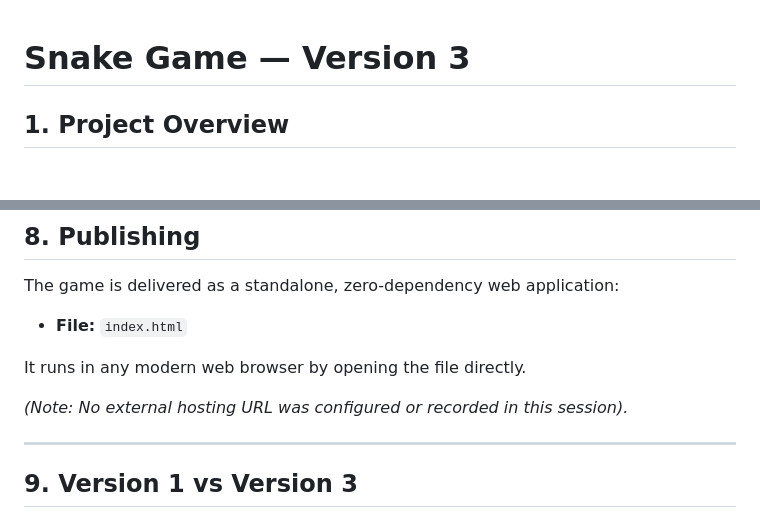
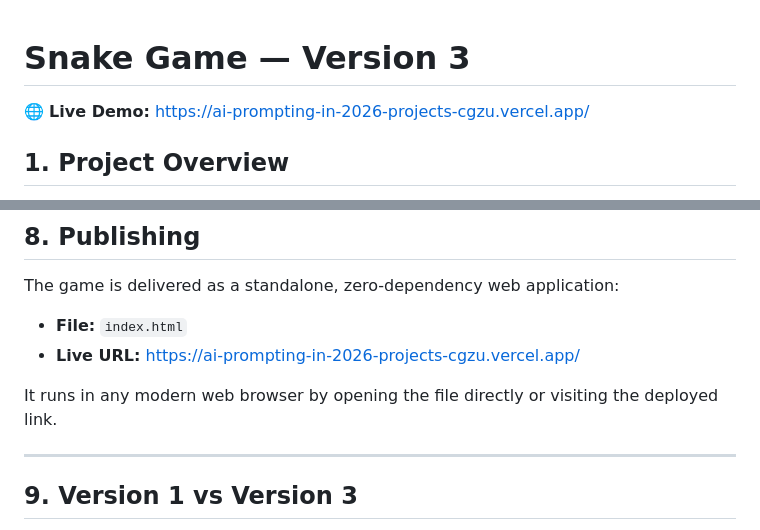
Before and after one commit to AreebaZafarChohan/AI-Prompting-In-2026-Projects, a Markdown page: Project1-Snake-Battle/version3/README.md, 2 parts joined by grey strips. GitHub-like rendering; blank space fills up the shorter version.

Commit message:
Add Vercel deployment link for version 3

```diff
--- a/Project1-Snake-Battle/version3/README.md
+++ b/Project1-Snake-Battle/version3/README.md
@@ -1,4 +1,6 @@
 # Snake Game — Version 3
+
+🌐 **Live Demo:** [https://ai-prompting-in-2026-projects-cgzu.vercel.app/](https://ai-prompting-in-2026-projects-cgzu.vercel.app/)
 
 ## 1. Project Overview
 
@@ -223,10 +225,9 @@ score, and do it.
 
 The game is delivered as a standalone, zero-dependency web application:
 - **File:** `index.html`
+- **Live URL:** [https://ai-prompting-in-2026-projects-cgzu.vercel.app/](https://ai-prompting-in-2026-projects-cgzu.vercel.app/)
 
-It runs in any modern web browser by opening the file directly.
-
-*(Note: No external hosting URL was configured or recorded in this session).*
+It runs in any modern web browser by opening the file directly or visiting the deployed link.
 
 ---
 
```
Also changed, not shown: Project1-Snake-Battle/README.md (+1 -0 lines).
